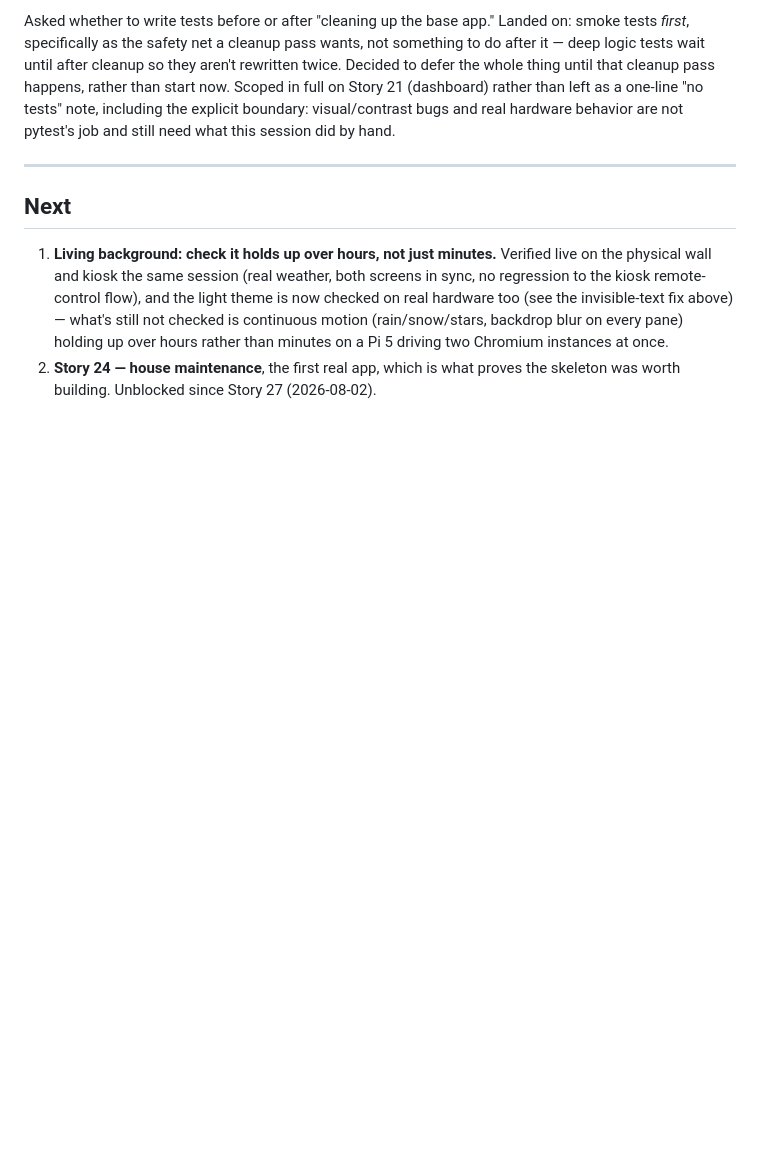
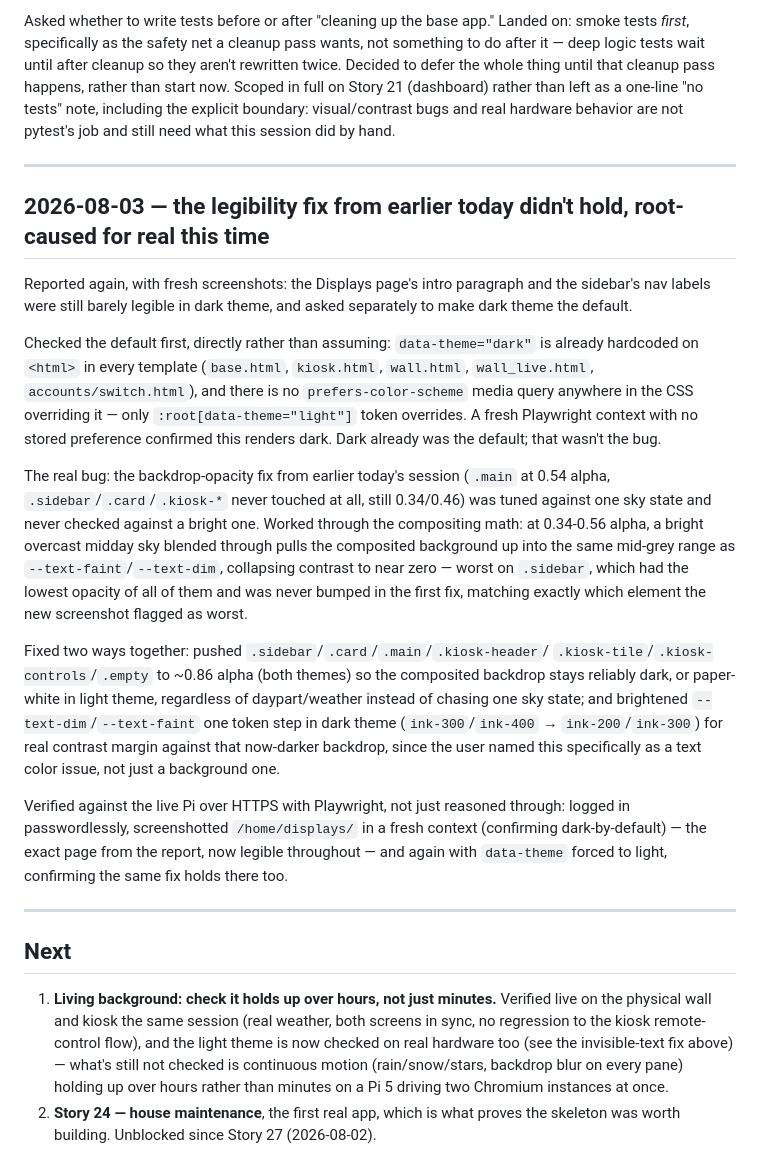
Before and after one commit to nitinrameshuf/Nora_Home, a Markdown page: docs/progress.md, the part around the change. Drawn GitHub-style; blank space fills up the shorter version.

Commit message:
Document the second-round legibility root cause and fix
Co-Authored-By: Claude Sonnet 5 <noreply@anthropic.com>

```diff
--- a/docs/progress.md
+++ b/docs/progress.md
@@ -1134,6 +1134,47 @@ did by hand.
 
 ---
 
+## 2026-08-03 — the legibility fix from earlier today didn't hold, root-caused for real this time
+
+Reported again, with fresh screenshots: the Displays page's intro paragraph
+and the sidebar's nav labels were still barely legible in dark theme, and
+asked separately to make dark theme the default.
+
+Checked the default first, directly rather than assuming: `data-theme="dark"`
+is already hardcoded on `<html>` in every template (`base.html`, `kiosk.html`,
+`wall.html`, `wall_live.html`, `accounts/switch.html`), and there is no
+`prefers-color-scheme` media query anywhere in the CSS overriding it — only
+`:root[data-theme="light"]` token overrides. A fresh Playwright context with
+no stored preference confirmed this renders dark. Dark already was the
+default; that wasn't the bug.
+
+The real bug: the backdrop-opacity fix from earlier today's session
+(`.main` at 0.54 alpha, `.sidebar`/`.card`/`.kiosk-*` never touched at all,
+still 0.34/0.46) was tuned against one sky state and never checked against a
+bright one. Worked through the compositing math: at 0.34-0.56 alpha, a
+bright overcast midday sky blended through pulls the composited background
+up into the same mid-grey range as `--text-faint`/`--text-dim`, collapsing
+contrast to near zero — worst on `.sidebar`, which had the lowest opacity of
+all of them and was never bumped in the first fix, matching exactly which
+element the new screenshot flagged as worst.
+
+Fixed two ways together: pushed `.sidebar`/`.card`/`.main`/`.kiosk-header`/
+`.kiosk-tile`/`.kiosk-controls`/`.empty` to ~0.86 alpha (both themes) so the
+composited backdrop stays reliably dark, or paper-white in light theme,
+regardless of daypart/weather instead of chasing one sky state; and
+brightened `--text-dim`/`--text-faint` one token step in dark theme
+(`ink-300`/`ink-400` → `ink-200`/`ink-300`) for real contrast margin against
+that now-darker backdrop, since the user named this specifically as a text
+color issue, not just a background one.
+
+Verified against the live Pi over HTTPS with Playwright, not just reasoned
+through: logged in passwordlessly, screenshotted `/home/displays/` in a
+fresh context (confirming dark-by-default) — the exact page from the report,
+now legible throughout — and again with `data-theme` forced to light,
+confirming the same fix holds there too.
+
+---
+
 ## Next
 
 1. **Living background: check it holds up over hours, not just minutes.**
```
